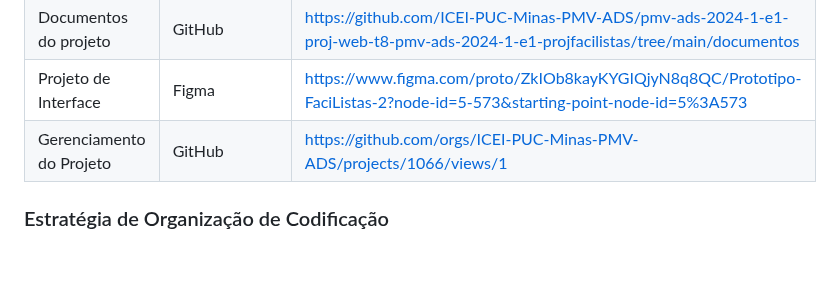
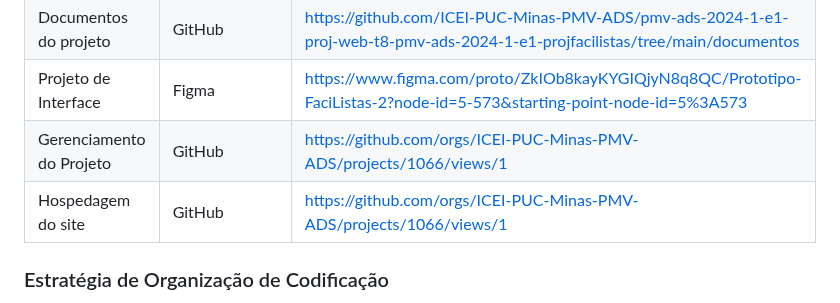
Before and after one commit to ICEI-PUC-Minas-PMV-ADS/pmv-ads-2024-1-e1-proj-web-t8-pmv-ads-2024-1-e1-projfacilistas, a Markdown page: documentos/03-Metodologia.md, the part around the change. Rendered like a GitHub page; blank space fills up the shorter version.

Commit message:
Update 03-Metodologia.md
Inserido o site hospedado no quadro de ferramentas.

```diff
--- a/documentos/03-Metodologia.md
+++ b/documentos/03-Metodologia.md
@@ -60,6 +60,7 @@ Utilizamos diversas plataformas para o desenvolvimento deste projeto. A descriç
 | Documentos do projeto               | GitHub                             | https://github.com/ICEI-PUC-Minas-PMV-ADS/pmv-ads-2024-1-e1-proj-web-t8-pmv-ads-2024-1-e1-projfacilistas/tree/main/documentos |
 | Projeto de Interface                | Figma                              | https://www.figma.com/proto/ZkIOb8kayKYGIQjyN8q8QC/Prototipo-FaciListas-2?node-id=5-573&starting-point-node-id=5%3A573 |
 | Gerenciamento do Projeto            | GitHub                             | https://github.com/orgs/ICEI-PUC-Minas-PMV-ADS/projects/1066/views/1 |
+| Hospedagem do site                  | GitHub                             | [https://github.com/orgs/ICEI-PUC-Minas-PMV-ADS/projects/1066/views/1](https://icei-puc-minas-pmv-ads.github.io/pmv-ads-2024-1-e1-proj-web-t8-pmv-ads-2024-1-e1-projfacilistas/codigo-fonte/paginaIncial/) |
 
 
 ### Estratégia de Organização de Codificação
```
